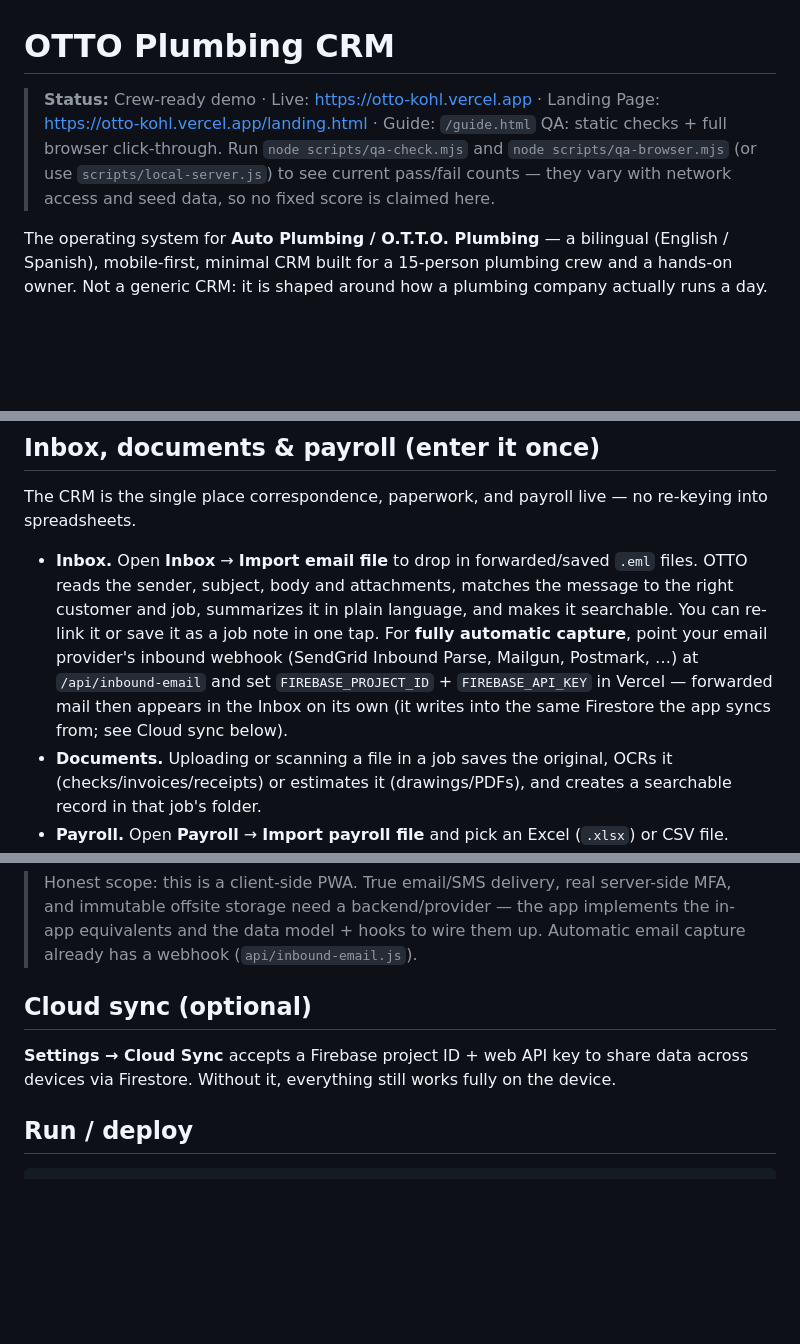
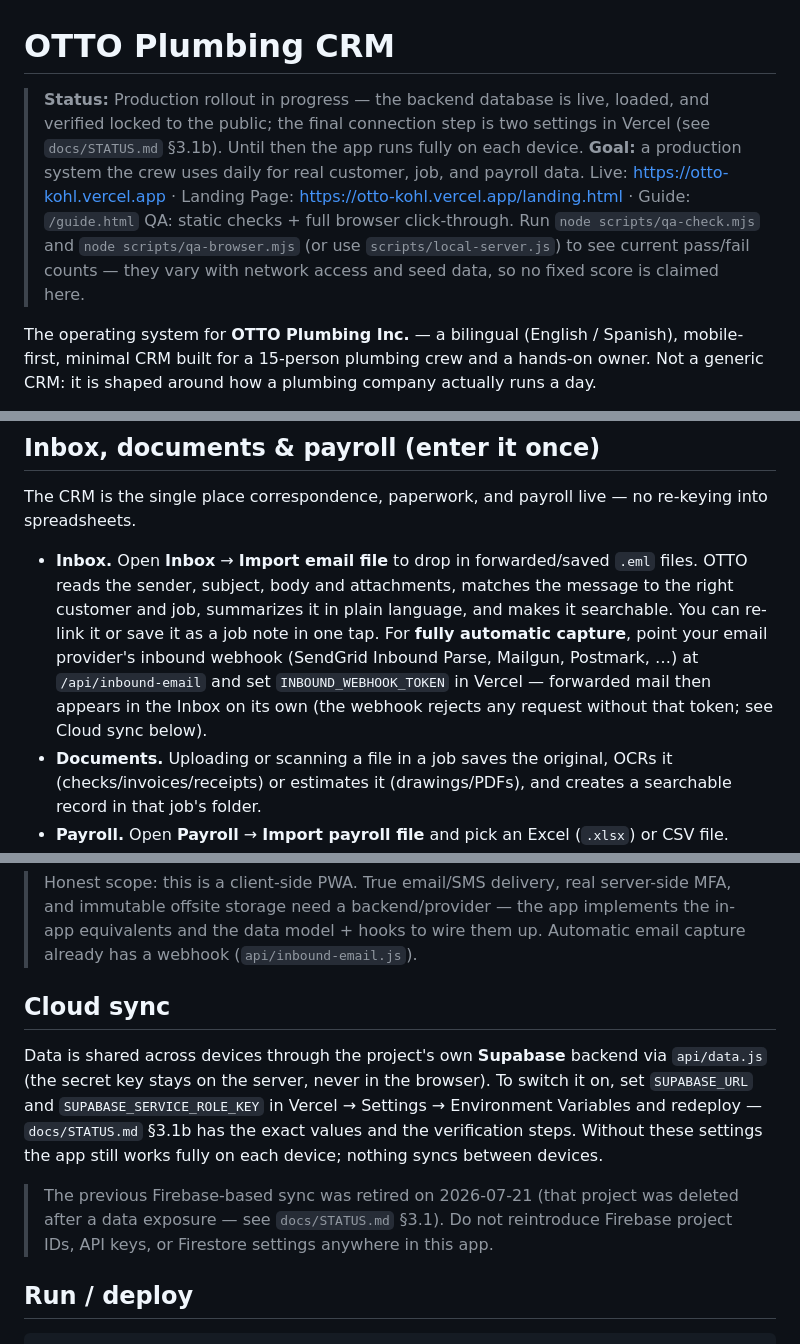
Before and after one commit to ejnburrows-rgb/otto, a Markdown page: README.md, 3 parts joined by grey strips. Drawn GitHub-style; blank space fills up the shorter version.

Commit message:
docs: align README with reality — Supabase backend (not Firebase), production goal, OTTO branding

````diff
--- a/README.md
+++ b/README.md
@@ -1,9 +1,11 @@
 # OTTO Plumbing CRM
 
-> **Status:** Crew-ready demo · Live: https://otto-kohl.vercel.app · Landing Page: https://otto-kohl.vercel.app/landing.html · Guide: `/guide.html`
+> **Status:** Production rollout in progress — the backend database is live, loaded, and verified locked to the public; the final connection step is two settings in Vercel (see `docs/STATUS.md` §3.1b). Until then the app runs fully on each device.
+> **Goal:** a production system the crew uses daily for real customer, job, and payroll data.
+> Live: https://otto-kohl.vercel.app · Landing Page: https://otto-kohl.vercel.app/landing.html · Guide: `/guide.html`
 > QA: static checks + full browser click-through. Run `node scripts/qa-check.mjs` and `node scripts/qa-browser.mjs` (or use `scripts/local-server.js`) to see current pass/fail counts — they vary with network access and seed data, so no fixed score is claimed here.
 
-The operating system for **Auto Plumbing / O.T.T.O. Plumbing** — a bilingual
+The operating system for **OTTO Plumbing Inc.** — a bilingual
 (English / Spanish), mobile-first, minimal CRM built for a 15-person plumbing
 crew and a hands-on owner. Not a generic CRM: it is shaped around how a
 plumbing company actually runs a day.
@@ -117,9 +119,9 @@ re-keying into spreadsheets.
   makes it searchable. You can re-link it or save it as a job note in one tap.
   For **fully automatic capture**, point your email provider's inbound webhook
   (SendGrid Inbound Parse, Mailgun, Postmark, …) at `/api/inbound-email` and set
-  `FIREBASE_PROJECT_ID` + `FIREBASE_API_KEY` in Vercel — forwarded mail then
-  appears in the Inbox on its own (it writes into the same Firestore the app
-  syncs from; see Cloud sync below).
+  `INBOUND_WEBHOOK_TOKEN` in Vercel — forwarded mail then appears in the Inbox
+  on its own (the webhook rejects any request without that token; see Cloud sync
+  below).
 - **Documents.** Uploading or scanning a file in a job saves the original, OCRs
   it (checks/invoices/receipts) or estimates it (drawings/PDFs), and creates a
   searchable record in that job's folder.
@@ -166,10 +168,17 @@ A field-service layer that keeps workers accountable without adding friction.
 > app implements the in-app equivalents and the data model + hooks to wire them
 > up. Automatic email capture already has a webhook (`api/inbound-email.js`).
 
-## Cloud sync (optional)
-**Settings → Cloud Sync** accepts a Firebase project ID + web API key to share
-data across devices via Firestore. Without it, everything still works fully on
-the device.
+## Cloud sync
+Data is shared across devices through the project's own **Supabase** backend via
+`api/data.js` (the secret key stays on the server, never in the browser). To
+switch it on, set `SUPABASE_URL` and `SUPABASE_SERVICE_ROLE_KEY` in Vercel →
+Settings → Environment Variables and redeploy — `docs/STATUS.md` §3.1b has the
+exact values and the verification steps. Without these settings the app still
+works fully on each device; nothing syncs between devices.
+
+> The previous Firebase-based sync was retired on 2026-07-21 (that project was
+> deleted after a data exposure — see `docs/STATUS.md` §3.1). Do not reintroduce
+> Firebase project IDs, API keys, or Firestore settings anywhere in this app.
 
 ## Run / deploy
 ```bash
````
Also changed, not shown: other parts of README.md (+2 -1 lines).
